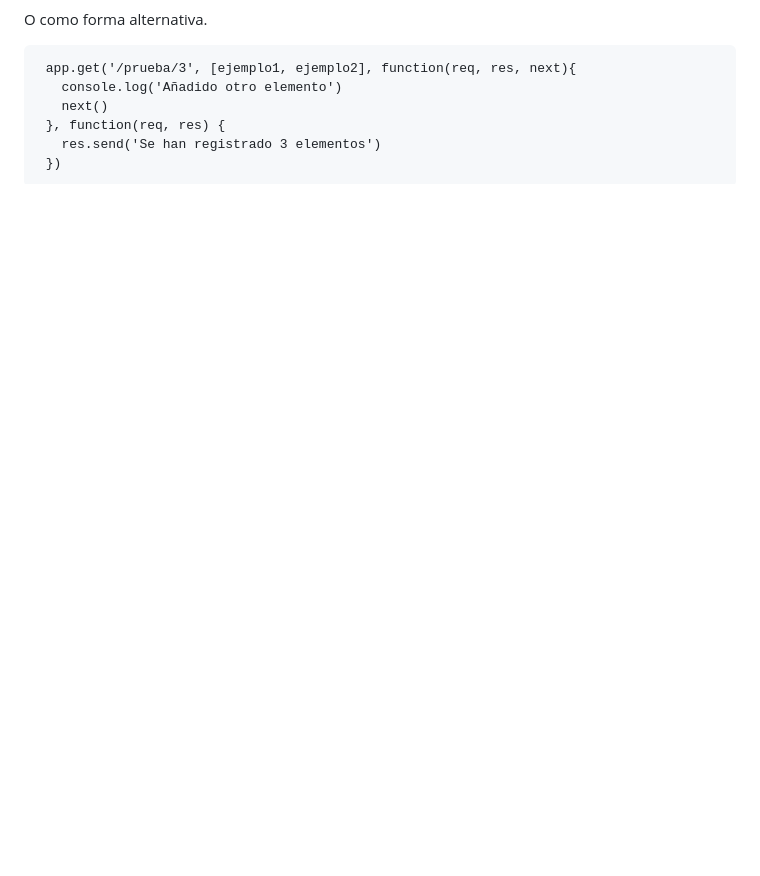
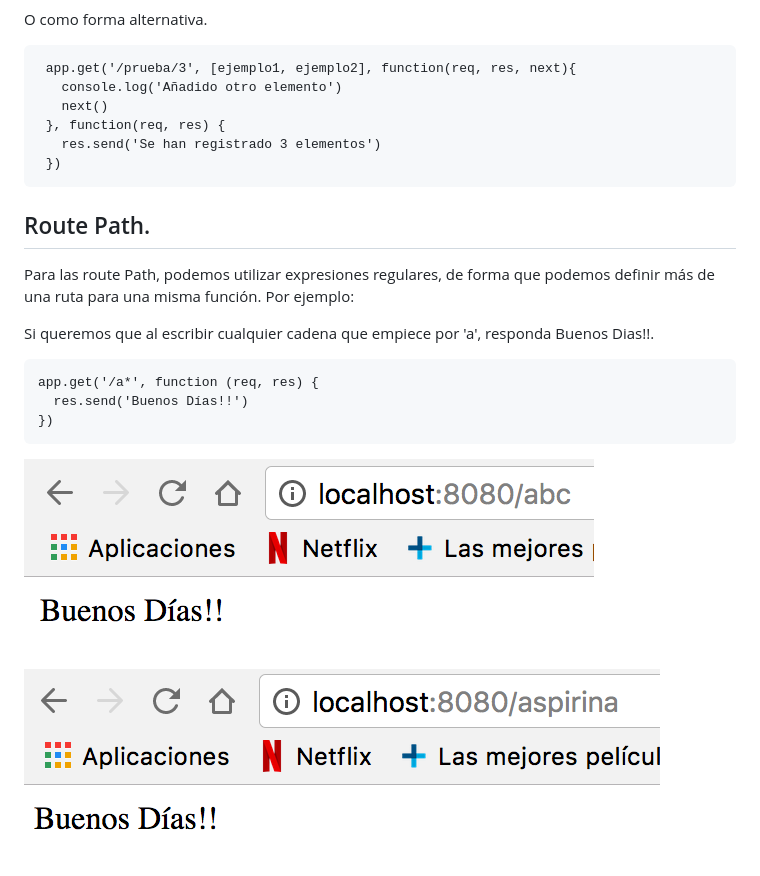
Before and after one commit to ULL-ESIT-DSI-1617/estudiar-las-rutas-en-expressjs-andrea-carlos-35l1, a Markdown page: docs/express/express.md, the part around the change printed below. Rendered like a GitHub page; pictures changed too: docs/express/abc.png (added), docs/express/aspirina.png (added); blank space fills up the shorter version.

Commit message:
Route Path añadido #3

```diff
--- a/docs/express/express.md
+++ b/docs/express/express.md
@@ -87,3 +87,19 @@ O como forma alternativa.
    res.send('Se han registrado 3 elementos')
  })
 ~~~
+
+## Route Path.
+
+Para las route Path, podemos utilizar expresiones regulares, de forma que podemos definir más de una ruta para una misma función.
+Por ejemplo:
+
+Si queremos que al escribir cualquier cadena que empiece por 'a', responda Buenos Dias!!.
+~~~
+app.get('/a*', function (req, res) {
+  res.send('Buenos Días!!')
+})
+~~~
+
+![foto](abc.png)
+![foto](aspirina.png)
+
```
Also changed, not shown: other parts of docs/express/express.md (+23 -0 lines), docs/express/chica.png (added), docs/express/chico.png (added), docs/express/min-max.png (added), docs/express/nombre-apellido.png (added).
